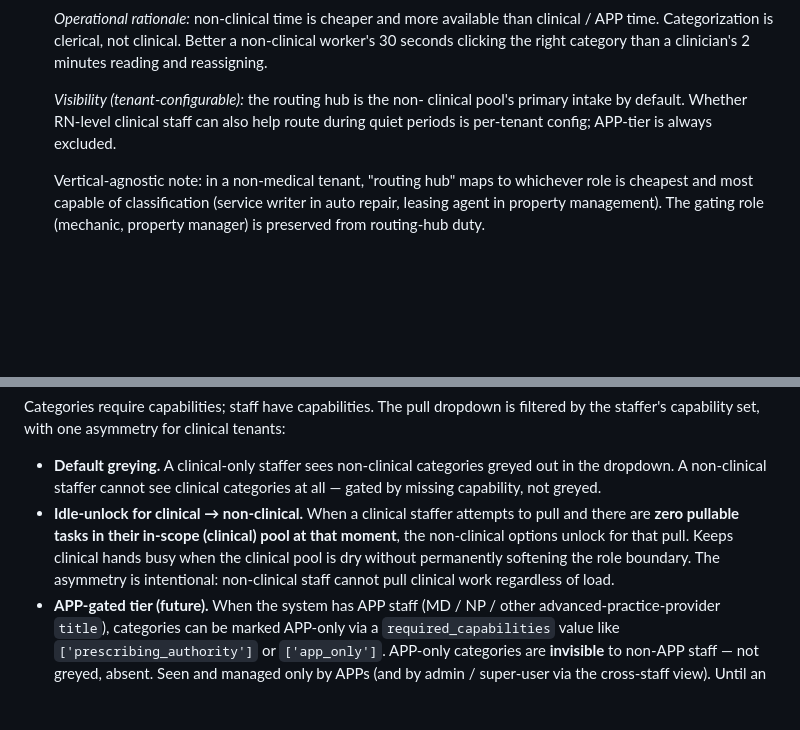
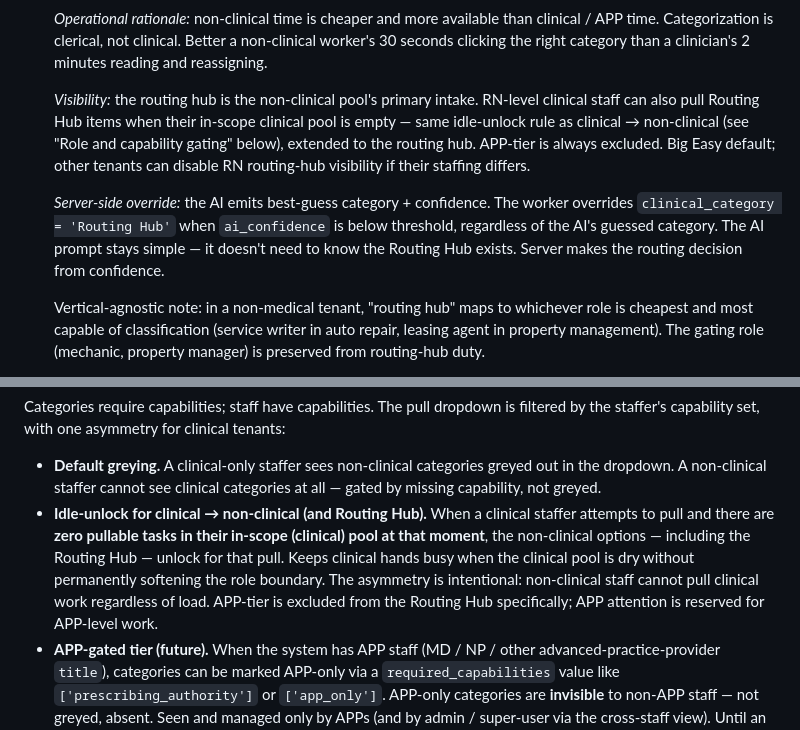
Before and after one commit to Madiuk/rn-triage, a Markdown page: PLAN.md, 2 parts joined by grey strips. Rendered like a GitHub page; blank space fills up the shorter version.

Commit message:
PLAN: routing-hub server-side override + clinical idle-unlock extension
Two refinements to the 2026-05-16 routing-hub rule:

- Server-side override: the AI emits best-guess category + confidence;
  the worker overrides clinical_category='Routing Hub' when
  ai_confidence < threshold. AI prompt stays simple — server makes
  the routing decision from confidence.

- Big Easy default: RN-level clinical staff can pull Routing Hub
  items when their in-scope clinical pool is empty. Reuses the
  existing clinical → non-clinical idle-unlock rule, extended to
  cover the routing hub. APP-tier remains excluded from routing-hub
  work either way.

Co-Authored-By: Claude Opus 4.7 (1M context) <noreply@anthropic.com>

```diff
--- a/PLAN.md
+++ b/PLAN.md
@@ -309,10 +309,20 @@ The model:
    clicking the right category than a clinician's 2 minutes
    reading and reassigning.
 
-   *Visibility (tenant-configurable):* the routing hub is the non-
-   clinical pool's primary intake by default. Whether RN-level
-   clinical staff can also help route during quiet periods is
-   per-tenant config; APP-tier is always excluded.
+   *Visibility:* the routing hub is the non-clinical pool's primary
+   intake. RN-level clinical staff can also pull Routing Hub items
+   when their in-scope clinical pool is empty — same idle-unlock
+   rule as clinical → non-clinical (see "Role and capability
+   gating" below), extended to the routing hub. APP-tier is always
+   excluded. Big Easy default; other tenants can disable RN
+   routing-hub visibility if their staffing differs.
+
+   *Server-side override:* the AI emits best-guess category +
+   confidence. The worker overrides `clinical_category = 'Routing
+   Hub'` when `ai_confidence` is below threshold, regardless of
+   the AI's guessed category. The AI prompt stays simple — it
+   doesn't need to know the Routing Hub exists. Server makes the
+   routing decision from confidence.
 
    Vertical-agnostic note: in a non-medical tenant, "routing hub"
    maps to whichever role is cheapest and most capable of
@@ -370,13 +380,16 @@ asymmetry for clinical tenants:
   categories greyed out in the dropdown. A non-clinical staffer
   cannot see clinical categories at all — gated by missing
   capability, not greyed.
-- **Idle-unlock for clinical → non-clinical.** When a clinical
-  staffer attempts to pull and there are **zero pullable tasks in
-  their in-scope (clinical) pool at that moment**, the non-clinical
-  options unlock for that pull. Keeps clinical hands busy when the
+- **Idle-unlock for clinical → non-clinical (and Routing Hub).**
+  When a clinical staffer attempts to pull and there are **zero
+  pullable tasks in their in-scope (clinical) pool at that
+  moment**, the non-clinical options — including the Routing Hub
+  — unlock for that pull. Keeps clinical hands busy when the
   clinical pool is dry without permanently softening the role
-  boundary. The asymmetry is intentional: non-clinical staff cannot
-  pull clinical work regardless of load.
+  boundary. The asymmetry is intentional: non-clinical staff
+  cannot pull clinical work regardless of load. APP-tier is
+  excluded from the Routing Hub specifically; APP attention is
+  reserved for APP-level work.
 - **APP-gated tier (future).** When the system has APP staff
   (MD / NP / other advanced-practice-provider `title`), categories
   can be marked APP-only via a `required_capabilities` value like
```
